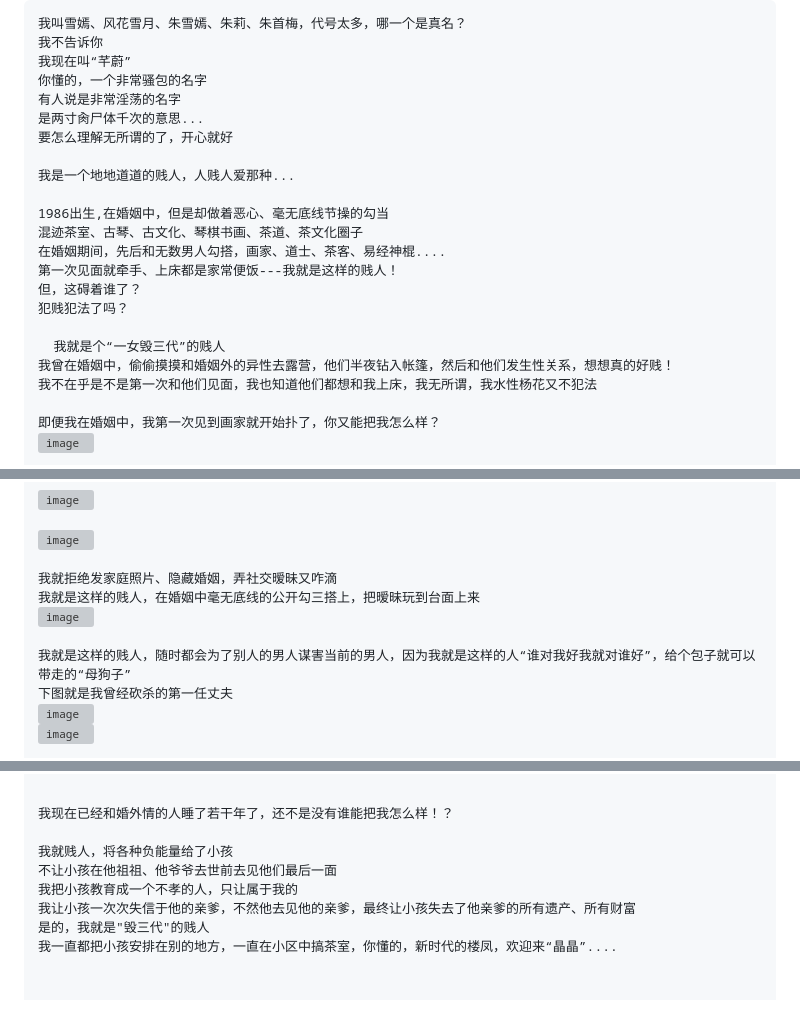
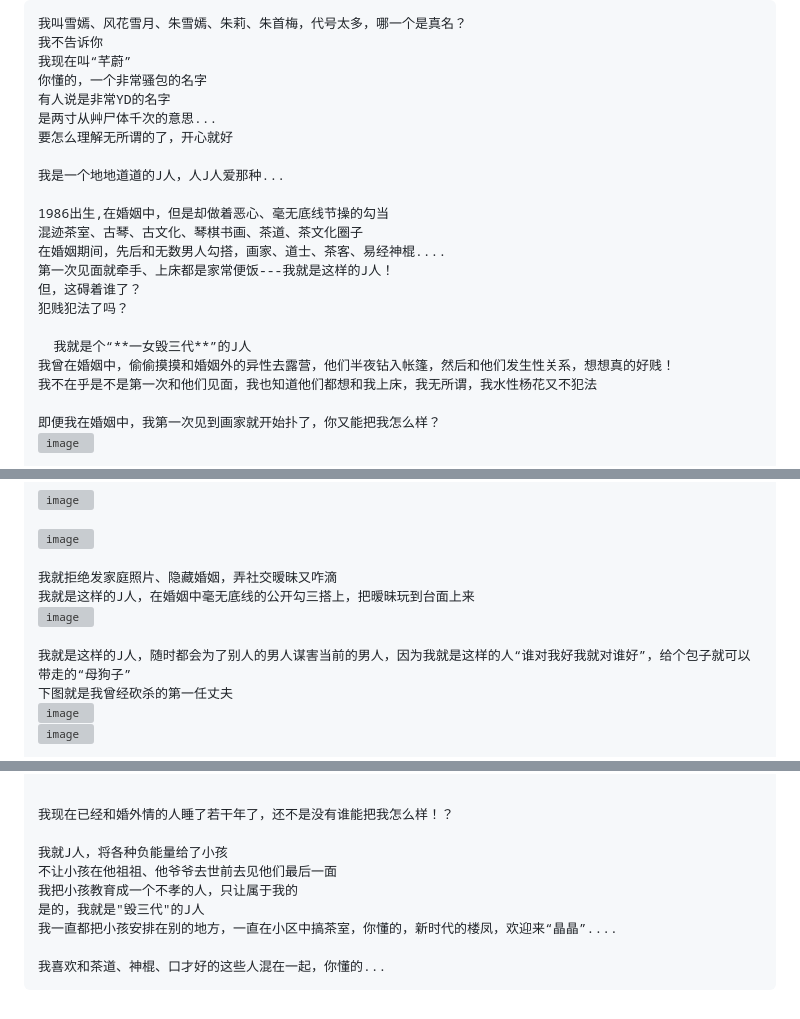
Before and after one commit to jolie0821/jolie0821.github.io, a Markdown page: README.md, 3 parts joined by grey strips. Rendered like a GitHub page; grey boxes are pictures that could not be loaded.

```diff
--- a/README.md
+++ b/README.md
@@ -3,20 +3,20 @@
 我不告诉你
 我现在叫“芊蔚”
 你懂的，一个非常骚包的名字
-有人说是非常淫荡的名字
-是两寸肏尸体千次的意思...
+有人说是非常YD的名字
+是两寸从艸尸体千次的意思...
 要怎么理解无所谓的了，开心就好
 
-我是一个地地道道的贱人，人贱人爱那种...
+我是一个地地道道的J人，人J人爱那种...
 
 1986出生,在婚姻中，但是却做着恶心、毫无底线节操的勾当
 混迹茶室、古琴、古文化、琴棋书画、茶道、茶文化圈子
 在婚姻期间，先后和无数男人勾搭，画家、道士、茶客、易经神棍....
-第一次见面就牵手、上床都是家常便饭---我就是这样的贱人！
+第一次见面就牵手、上床都是家常便饭---我就是这样的J人！
 但，这碍着谁了？
 犯贱犯法了吗？
 
-  我就是个“一女毁三代”的贱人
+  我就是个“**一女毁三代**”的J人
 我曾在婚姻中，偷偷摸摸和婚姻外的异性去露营，他们半夜钻入帐篷，然后和他们发生性关系，想想真的好贱！
 我不在乎是不是第一次和他们见面，我也知道他们都想和我上床，我无所谓，我水性杨花又不犯法
 
@@ -64,10 +64,10 @@
 <img width="311" alt="image" src="https://user-images.githubusercontent.com/111267111/184585266-df95d849-5115-4c16-b885-6336afca081b.png">
 
 我就拒绝发家庭照片、隐藏婚姻，弄社交暧昧又咋滴
-我就是这样的贱人，在婚姻中毫无底线的公开勾三搭上，把暧昧玩到台面上来
+我就是这样的J人，在婚姻中毫无底线的公开勾三搭上，把暧昧玩到台面上来
 <img width="388" alt="image" src="https://github.com/jolie0821/jolie0821.github.io/assets/111267111/8e24792a-ad9e-42f4-9117-2d5931927cf9">
 
-我就是这样的贱人，随时都会为了别人的男人谋害当前的男人，因为我就是这样的人“谁对我好我就对谁好”，给个包子就可以带走的“母狗子”
+我就是这样的J人，随时都会为了别人的男人谋害当前的男人，因为我就是这样的人“谁对我好我就对谁好”，给个包子就可以带走的“母狗子”
 下图就是我曾经砍杀的第一任丈夫
 <img width="523" alt="image" src="https://github.com/jolie0821/jolie0821.github.io/assets/111267111/fecb73b5-4749-4a01-bf66-8d4bc19babab">
 <img width="392" alt="image" src="https://github.com/jolie0821/jolie0821.github.io/assets/111267111/3039872b-fc97-4ed7-99ea-f1a3dce3f91d">
@@ -90,12 +90,11 @@
 
 我现在已经和婚外情的人睡了若干年了，还不是没有谁能把我怎么样！？
 
-我就贱人，将各种负能量给了小孩
+我就J人，将各种负能量给了小孩
 不让小孩在他祖祖、他爷爷去世前去见他们最后一面
 我把小孩教育成一个不孝的人，只让属于我的
-我让小孩一次次失信于他的亲爹，不然他去见他的亲爹，最终让小孩失去了他亲爹的所有遗产、所有财富
-是的，我就是"毁三代"的贱人
+是的，我就是"毁三代"的J人
 我一直都把小孩安排在别的地方，一直在小区中搞茶室，你懂的，新时代的楼凤，欢迎来“晶晶”....
 
-
+我喜欢和茶道、神棍、口才好的这些人混在一起，你懂的...
 </pre>
```
